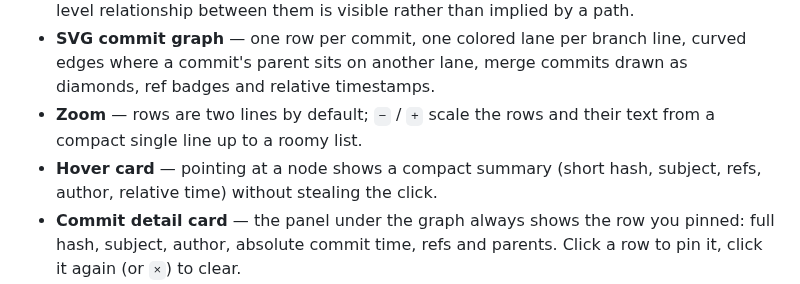
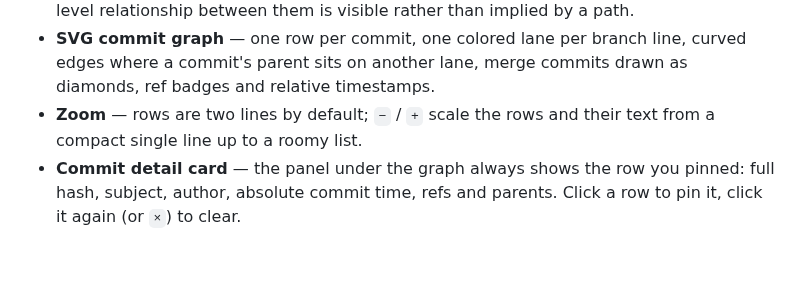
Before and after one commit to Athosoo/dsh-git-graph-sidebar, a Markdown page: README.md, the part around the change. Rendered like a GitHub page; blank space fills up the shorter version.

```diff
--- a/README.md
+++ b/README.md
@@ -16,7 +16,6 @@ The tab works from the session's working directory and treats that directory as
 - **Repository tree** — the root, the intermediate directories and each repository, so the level relationship between them is visible rather than implied by a path.
 - **SVG commit graph** — one row per commit, one colored lane per branch line, curved edges where a commit's parent sits on another lane, merge commits drawn as diamonds, ref badges and relative timestamps.
 - **Zoom** — rows are two lines by default; `−` / `+` scale the rows and their text from a compact single line up to a roomy list.
-- **Hover card** — pointing at a node shows a compact summary (short hash, subject, refs, author, relative time) without stealing the click.
 - **Commit detail card** — the panel under the graph always shows the row you pinned: full hash, subject, author, absolute commit time, refs and parents. Click a row to pin it, click it again (or `×`) to clear.
 - **Copy for the assistant** — *Copy commit info* puts a ready-to-paste block on the clipboard (repository path, hash, subject, author, time, refs, parents), so asking the model to "roll back to this commit" needs no retyping; *Copy SHA* copies the full hash alone.
 - **Full-window view** — the sidebar is narrow, so the graph can be opened over the whole window at the same zoom, repository and pinned commit, and closed with `Esc`.
```
Also changed, not shown: DEVELOPMENT.md (+2 -2 lines), README.zh.md (+0 -1 lines), assets/shot-dark.png, assets/shot-light.png, 10 other files.
